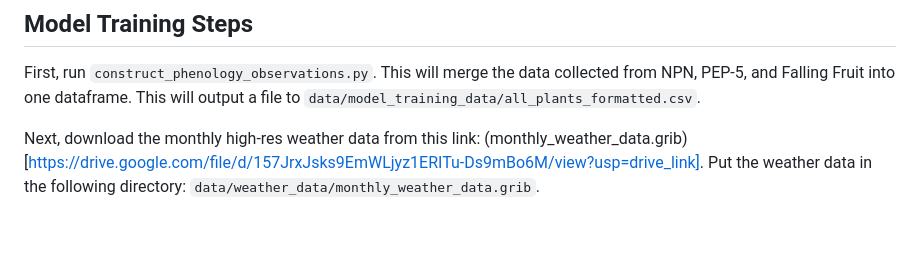
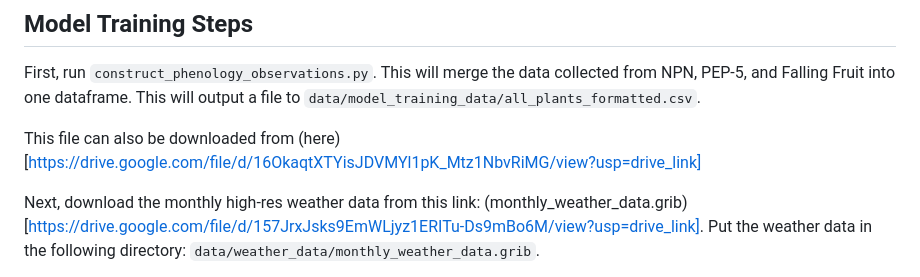
Before and after one commit to falling-fruit/dfg-seasons, a Markdown page: README.md, the part around the change. Drawn GitHub-style; blank space fills up the shorter version.

```diff
--- a/README.md
+++ b/README.md
@@ -44,6 +44,8 @@ Many of the features used in the model training are stored in `modelling/model_t
 
 First, run `construct_phenology_observations.py`. This will merge the data collected from NPN, PEP-5, and Falling Fruit into one dataframe.
 This will output a file to `data/model_training_data/all_plants_formatted.csv`.
+
+This file can also be downloaded from (here)[https://drive.google.com/file/d/16OkaqtXTYisJDVMYl1pK_Mtz1NbvRiMG/view?usp=drive_link]
 
 Next, download the monthly high-res weather data from this link: (monthly_weather_data.grib)[https://drive.google.com/file/d/157JrxJsks9EmWLjyz1ERITu-Ds9mBo6M/view?usp=drive_link].
 Put the weather data in the following directory: `data/weather_data/monthly_weather_data.grib`.
```
